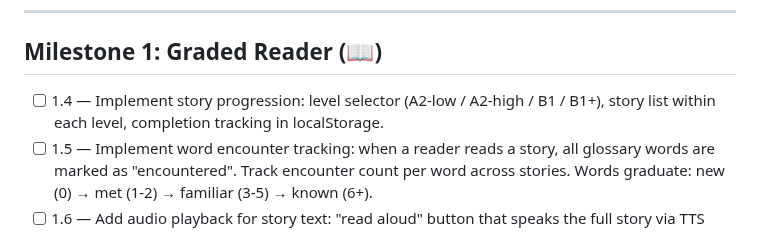
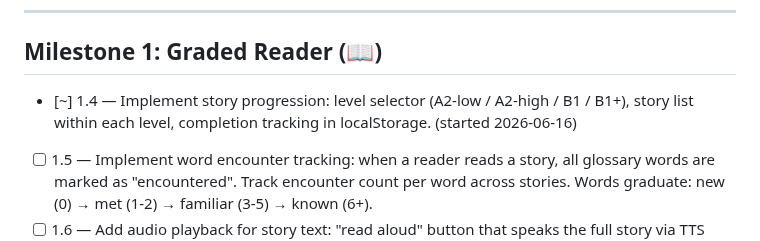
Before and after one commit to sprtankd/SwedishCI, a Markdown page: PROGRESS.md, the part around the change. Rendered like a GitHub page.

Commit message:
Claim chunk 1.4: story progression

```diff
--- a/PROGRESS.md
+++ b/PROGRESS.md
@@ -50,8 +50,9 @@
 ---
 
 ## Milestone 1: Graded Reader (📖)
-- [ ] 1.4 — Implement story progression: level selector (A2-low / A2-high / B1 / B1+),
+- [~] 1.4 — Implement story progression: level selector (A2-low / A2-high / B1 / B1+),
       story list within each level, completion tracking in localStorage.
+      (started 2026-06-16)
 - [ ] 1.5 — Implement word encounter tracking: when a reader reads a story, all glossary
       words are marked as "encountered". Track encounter count per word across stories.
       Words graduate: new (0) → met (1-2) → familiar (3-5) → known (6+).
```
